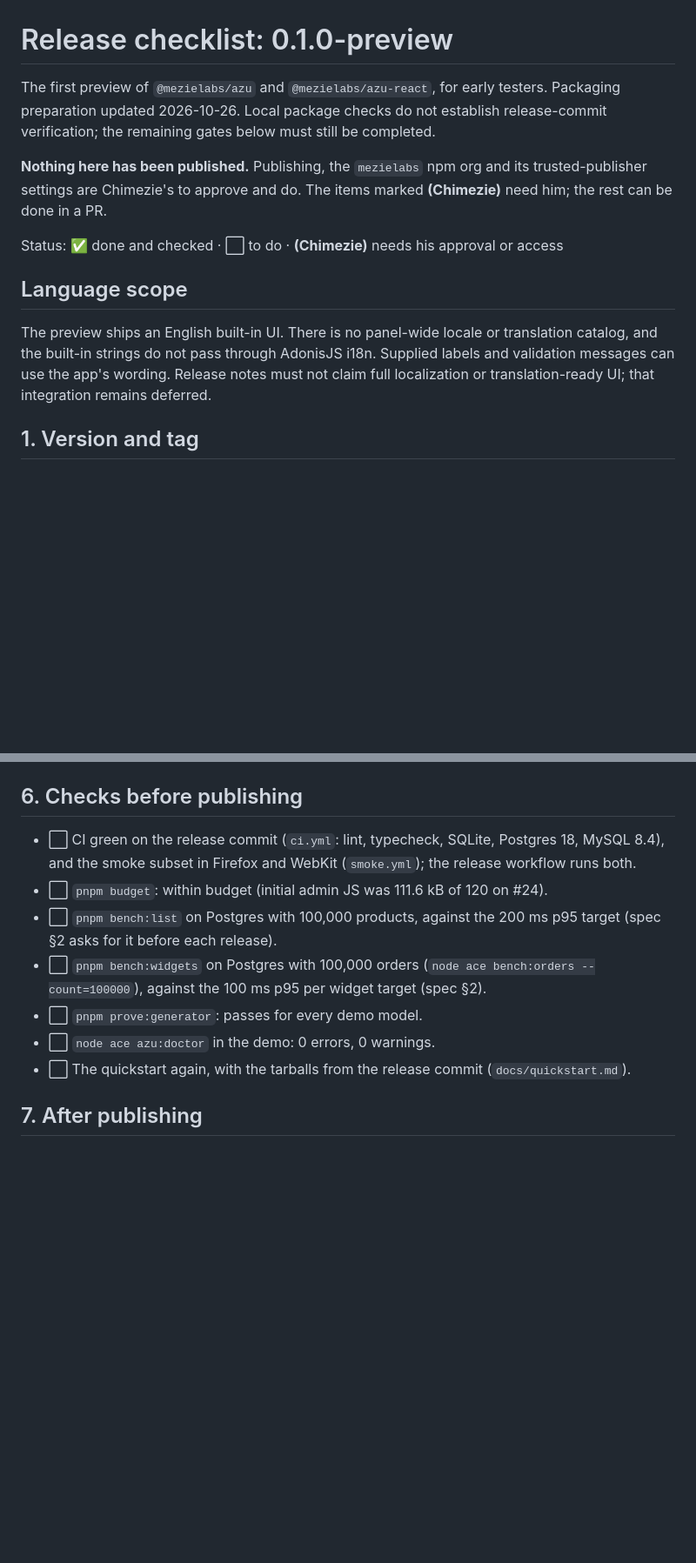
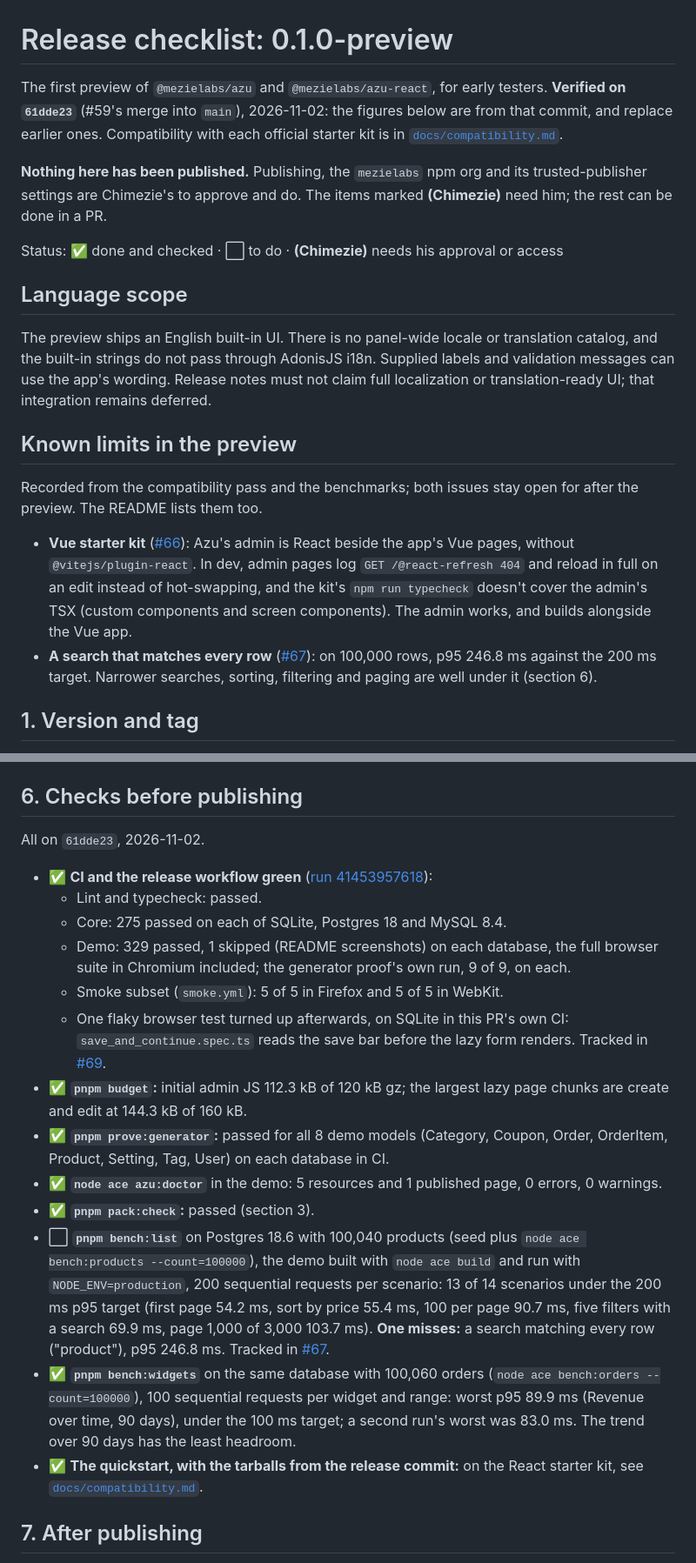
Before and after one commit to mezielabs/azu, a Markdown page: docs/release.md, 2 parts joined by grey strips. Shown at 87% size. Drawn GitHub-style; blank space fills up the shorter version.

```diff
--- a/docs/release.md
+++ b/docs/release.md
@@ -1,6 +1,6 @@
 # Release checklist: 0.1.0-preview
 
-The first preview of `@mezielabs/azu` and `@mezielabs/azu-react`, for early testers. Packaging preparation updated 2026-10-26. Local package checks do not establish release-commit verification; the remaining gates below must still be completed.
+The first preview of `@mezielabs/azu` and `@mezielabs/azu-react`, for early testers. **Verified on `61dde23`** (#59's merge into `main`), 2026-11-02: the figures below are from that commit, and replace earlier ones. Compatibility with each official starter kit is in [`docs/compatibility.md`](compatibility.md).
 
 **Nothing here has been published.** Publishing, the `mezielabs` npm org and its trusted-publisher settings are Chimezie's to approve and do. The items marked **(Chimezie)** need him; the rest can be done in a PR.
 
@@ -9,6 +9,13 @@ Status: ✅ done and checked · ⬜ to do · **(Chimezie)** needs his approval o
 ## Language scope
 
 The preview ships an English built-in UI. There is no panel-wide locale or translation catalog, and the built-in strings do not pass through AdonisJS i18n. Supplied labels and validation messages can use the app's wording. Release notes must not claim full localization or translation-ready UI; that integration remains deferred.
+
+## Known limits in the preview
+
+Recorded from the compatibility pass and the benchmarks; both issues stay open for after the preview. The README lists them too.
+
+- **Vue starter kit** ([#66](https://github.com/mezielabs/azu/issues/66)): Azu's admin is React beside the app's Vue pages, without `@vitejs/plugin-react`. In dev, admin pages log `GET /@react-refresh 404` and reload in full on an edit instead of hot-swapping, and the kit's `npm run typecheck` doesn't cover the admin's TSX (custom components and screen components). The admin works, and builds alongside the Vue app.
+- **A search that matches every row** ([#67](https://github.com/mezielabs/azu/issues/67)): on 100,000 rows, p95 246.8 ms against the 200 ms target. Narrower searches, sorting, filtering and paging are well under it (section 6).
 
 ## 1. Version and tag
 
@@ -81,13 +90,21 @@ The following 2026-10-16 results are historical evidence, not counts or checks f
 
 ## 6. Checks before publishing
 
-- ⬜ CI green on the release commit (`ci.yml`: lint, typecheck, SQLite, Postgres 18, MySQL 8.4), and the smoke subset in Firefox and WebKit (`smoke.yml`); the release workflow runs both.
-- ⬜ `pnpm budget`: within budget (initial admin JS was 111.6 kB of 120 on #24).
-- ⬜ `pnpm bench:list` on Postgres with 100,000 products, against the 200 ms p95 target (spec §2 asks for it before each release).
-- ⬜ `pnpm bench:widgets` on Postgres with 100,000 orders (`node ace bench:orders --count=100000`), against the 100 ms p95 per widget target (spec §2).
-- ⬜ `pnpm prove:generator`: passes for every demo model.
-- ⬜ `node ace azu:doctor` in the demo: 0 errors, 0 warnings.
-- ⬜ The quickstart again, with the tarballs from the release commit (`docs/quickstart.md`).
+All on `61dde23`, 2026-11-02.
+
+- ✅ **CI and the release workflow green** ([run 41453957618](https://github.com/mezielabs/azu/actions/runs/41453957618)):
+  - Lint and typecheck: passed.
+  - Core: 275 passed on each of SQLite, Postgres 18 and MySQL 8.4.
+  - Demo: 329 passed, 1 skipped (README screenshots) on each database, the full browser suite in Chromium included; the generator proof's own run, 9 of 9, on each.
+  - Smoke subset (`smoke.yml`): 5 of 5 in Firefox and 5 of 5 in WebKit.
+  - One flaky browser test turned up afterwards, on SQLite in this PR's own CI: `save_and_continue.spec.ts` reads the save bar before the lazy form renders. Tracked in [#69](https://github.com/mezielabs/azu/issues/69).
+- ✅ **`pnpm budget`:** initial admin JS 112.3 kB of 120 kB gz; the largest lazy page chunks are create and edit at 144.3 kB of 160 kB.
+- ✅ **`pnpm prove:generator`:** passed for all 8 demo models (Category, Coupon, Order, OrderItem, Product, Setting, Tag, User) on each database in CI.
+- ✅ **`node ace azu:doctor`** in the demo: 5 resources and 1 published page, 0 errors, 0 warnings.
+- ✅ **`pnpm pack:check`:** passed (section 3).
+- ⬜ **`pnpm bench:list`** on Postgres 18.6 with 100,040 products (seed plus `node ace bench:products --count=100000`), the demo built with `node ace build` and run with `NODE_ENV=production`, 200 sequential requests per scenario: 13 of 14 scenarios under the 200 ms p95 target (first page 54.2 ms, sort by price 55.4 ms, 100 per page 90.7 ms, five filters with a search 69.9 ms, page 1,000 of 3,000 103.7 ms). **One misses:** a search matching every row ("product"), p95 246.8 ms. Tracked in [#67](https://github.com/mezielabs/azu/issues/67).
+- ✅ **`pnpm bench:widgets`** on the same database with 100,060 orders (`node ace bench:orders --count=100000`), 100 sequential requests per widget and range: worst p95 89.9 ms (Revenue over time, 90 days), under the 100 ms target; a second run's worst was 83.0 ms. The trend over 90 days has the least headroom.
+- ✅ **The quickstart, with the tarballs from the release commit:** on the React starter kit, see [`docs/compatibility.md`](compatibility.md).
 
 ## 7. After publishing
 
```
Also changed, not shown: other parts of docs/release.md (+11 -9 lines), README.md (+5 -0 lines), docs/compatibility.md (added, +137 -0 lines).
